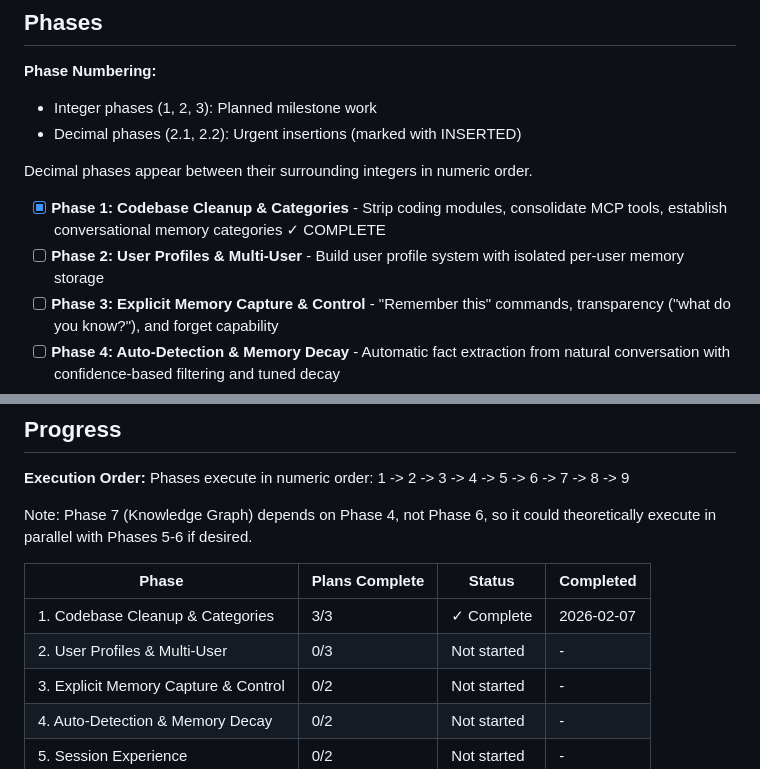
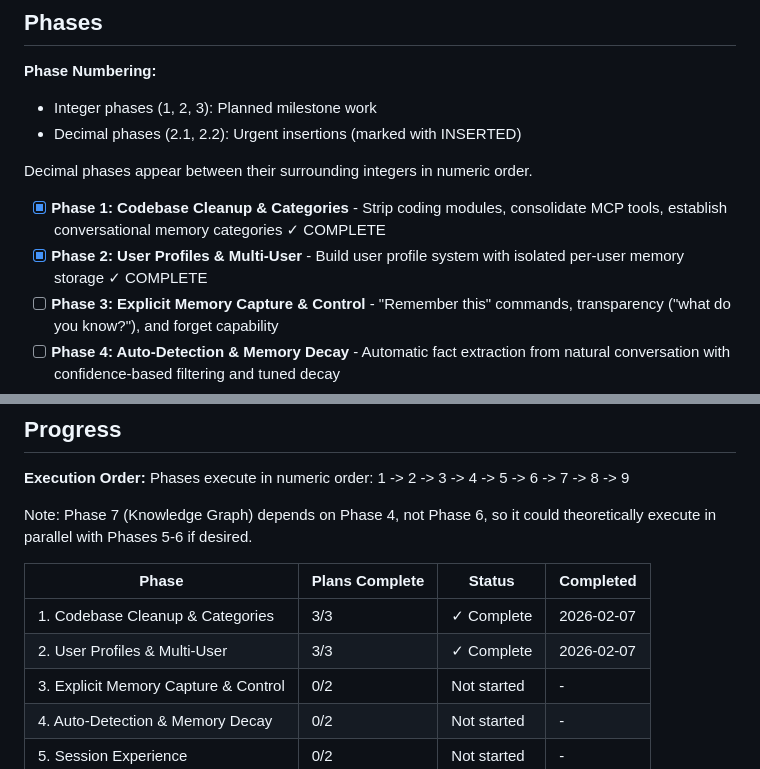
Before and after one commit to DasBluEyedDevil/Daem0n-Chat, a Markdown page: .planning/ROADMAP.md, 2 parts joined by grey strips. Drawn GitHub-style.

Commit message:
docs(phase-02): complete phase execution

```diff
--- a/.planning/ROADMAP.md
+++ b/.planning/ROADMAP.md
@@ -13,7 +13,7 @@ Daem0n-Chat transforms the existing Daem0n-MCP coding memory system into a conve
 Decimal phases appear between their surrounding integers in numeric order.
 
 - [x] **Phase 1: Codebase Cleanup & Categories** - Strip coding modules, consolidate MCP tools, establish conversational memory categories ✓ COMPLETE
-- [ ] **Phase 2: User Profiles & Multi-User** - Build user profile system with isolated per-user memory storage
+- [x] **Phase 2: User Profiles & Multi-User** - Build user profile system with isolated per-user memory storage ✓ COMPLETE
 - [ ] **Phase 3: Explicit Memory Capture & Control** - "Remember this" commands, transparency ("what do you know?"), and forget capability
 - [ ] **Phase 4: Auto-Detection & Memory Decay** - Automatic fact extraction from natural conversation with confidence-based filtering and tuned decay
 - [ ] **Phase 5: Session Experience** - Conversational briefing, natural greetings, topic continuity, and temporal context
@@ -169,7 +169,7 @@ Note: Phase 7 (Knowledge Graph) depends on Phase 4, not Phase 6, so it could the
 | Phase | Plans Complete | Status | Completed |
 |-------|---------------|--------|-----------|
 | 1. Codebase Cleanup & Categories | 3/3 | ✓ Complete | 2026-02-07 |
-| 2. User Profiles & Multi-User | 0/3 | Not started | - |
+| 2. User Profiles & Multi-User | 3/3 | ✓ Complete | 2026-02-07 |
 | 3. Explicit Memory Capture & Control | 0/2 | Not started | - |
 | 4. Auto-Detection & Memory Decay | 0/2 | Not started | - |
 | 5. Session Experience | 0/2 | Not started | - |
```
Also changed, not shown: other parts of .planning/ROADMAP.md (+3 -3 lines), .planning/STATE.md (added, +103 -0 lines), 1 other file.
